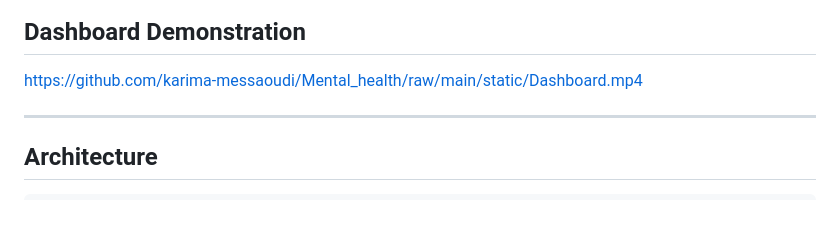
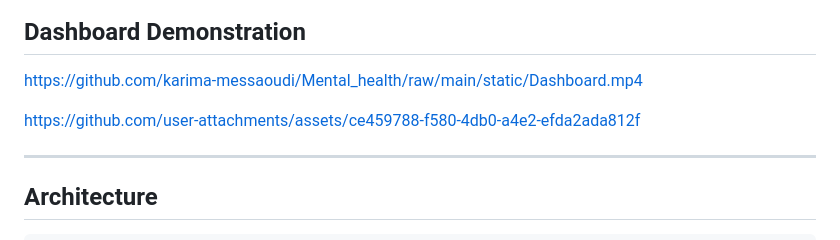
Before and after one commit to karima-messaoudi/Mental_health, a Markdown page: README.md, the part around the change. GitHub-like rendering; blank space fills up the shorter version.

Commit message:
Add asset link to README
Added a new link to an asset in the README.

```diff
--- a/README.md
+++ b/README.md
@@ -65,6 +65,10 @@ Mental health is a critical global public health issue with significant social,
 ## Dashboard Demonstration
 
 https://github.com/karima-messaoudi/Mental_health/raw/main/static/Dashboard.mp4
+
+https://github.com/user-attachments/assets/ce459788-f580-4db0-a4e2-efda2ada812f
+
+
 
 ---
 
```
